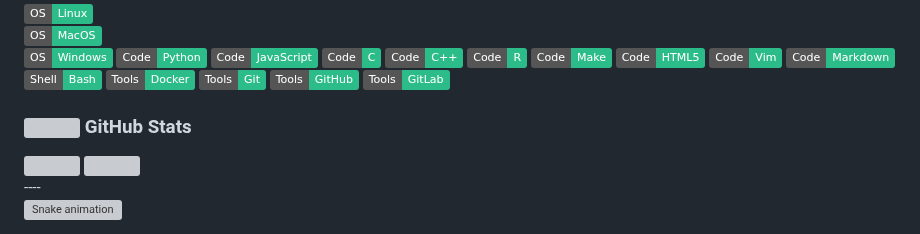
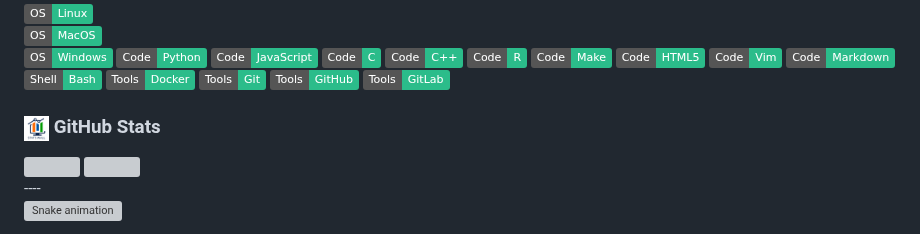
Before and after one commit to JonathanVargasRoa/JonathanVargasRoa.github.io, a Markdown page: README.md, the part around the change. Rendered like a GitHub page; badges without logos; grey boxes are pictures that could not be loaded.

```diff
--- a/README.md
+++ b/README.md
@@ -46,7 +46,7 @@
 <a href="" target="_blank"> <img src="https://img.shields.io/badge/Tools-GitLab-informational?style=flat&logo=gitlab&logoColor=white&color=2bbc8a"/> </a>
 
 
-<h3 align="left"><img src="./scc/estadistica2.gif" width="25px" height="25px"> GitHub Stats</h3>
+<h3 align="left"><img src="./src/estadistica2.gif" width="25px" height="25px"> GitHub Stats</h3>
 
 <div>
 
```
